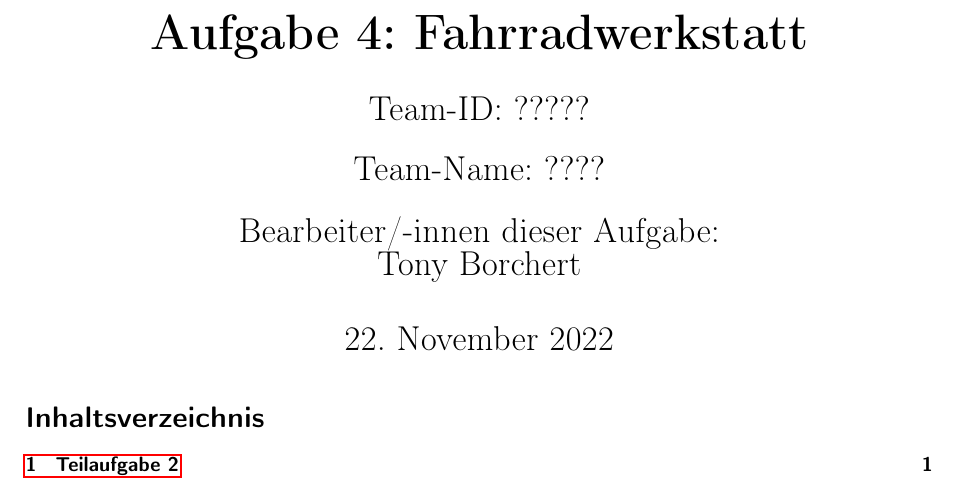
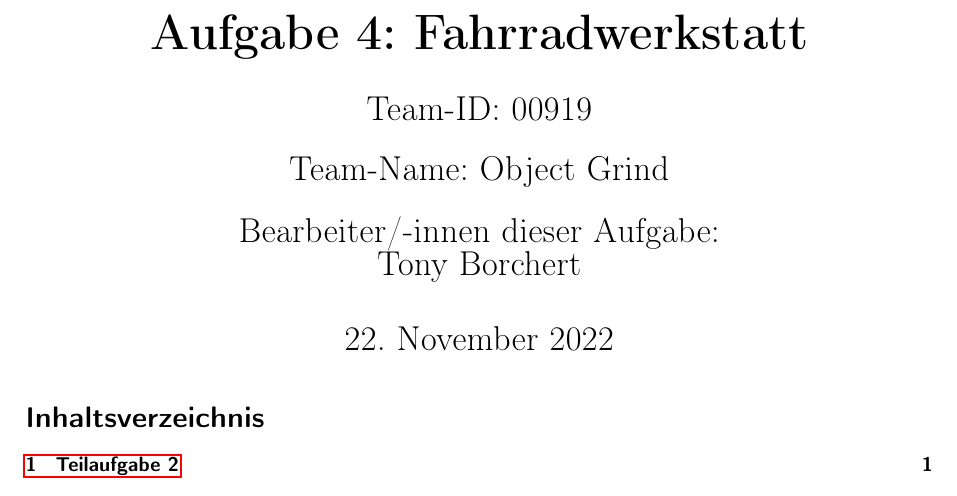
Before and after one commit to schiller-sql/bwinf, a LaTeX document (Aufgabe4/Fahrradwerkstatt.tex): part of page 1 of 11, cut so that both start at the same text. Compiled offline with pdfLaTeX.

Commit message:
Update Fahrradwerkstatt.tex

```diff
--- a/Aufgabe4/Fahrradwerkstatt.tex
+++ b/Aufgabe4/Fahrradwerkstatt.tex
@@ -6,8 +6,8 @@
 
 % Die nächsten vier Felder bitte anpassen:
 \newcommand{\Aufgabe}{Aufgabe 4: Fahrradwerkstatt}        % Aufgabennummer und Aufgabennamen angeben
-\newcommand{\TeamId}{?????}                       % Team-ID aus dem PMS angeben
-\newcommand{\TeamName}{????}                      % Team-Namen angeben
+\newcommand{\TeamId}{00919}                       % Team-ID aus dem PMS angeben
+\newcommand{\TeamName}{Object Grind}                      % Team-Namen angeben
 \newcommand{\Namen}{Tony Borchert}% Namen der Bearbeiter/-innen dieser Aufgabe angeben
 
 % Kopf- und Fußzeilen
```
